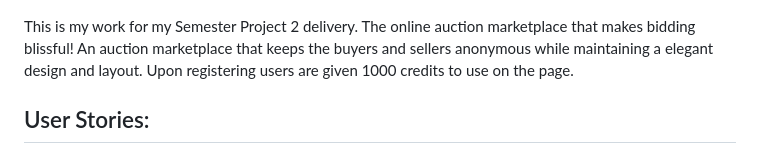
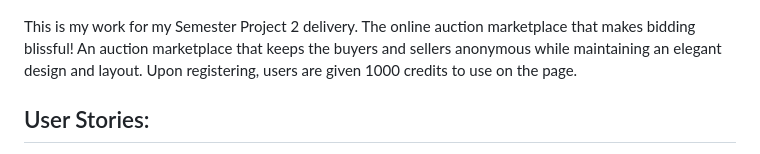
Before and after one commit to jonhenrikaavitsland/bid-bliss, a Markdown page: README.md, the part around the change. Rendered like a GitHub page.

```diff
--- a/README.md
+++ b/README.md
@@ -4,8 +4,8 @@
 
 This is my work for my Semester Project 2 delivery.
 The online auction marketplace that makes bidding blissful!
-An auction marketplace that keeps the buyers and sellers anonymous while maintaining a elegant design and layout.
-Upon registering users are given 1000 credits to use on the page.
+An auction marketplace that keeps the buyers and sellers anonymous while maintaining an elegant design and layout.
+Upon registering, users are given 1000 credits to use on the page.
 
 ## User Stories:
 
```
